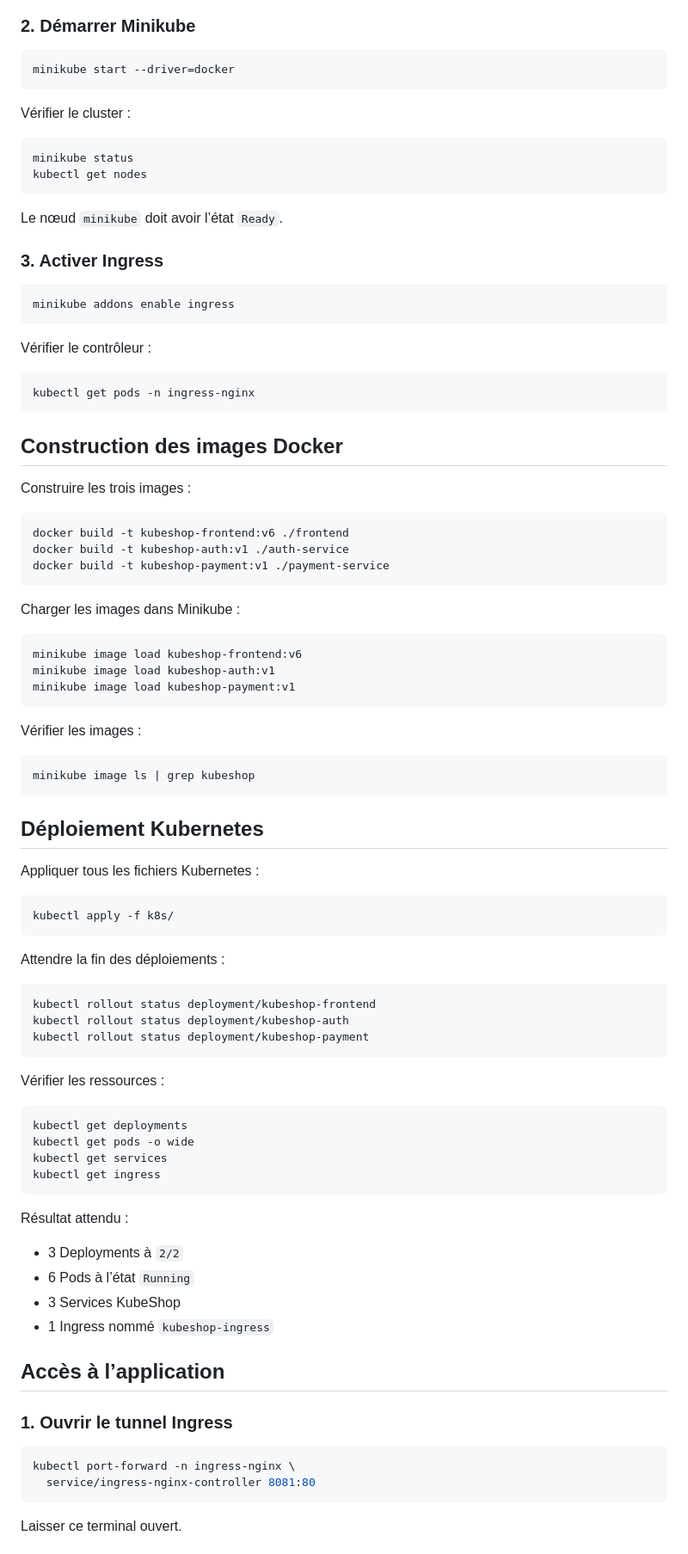
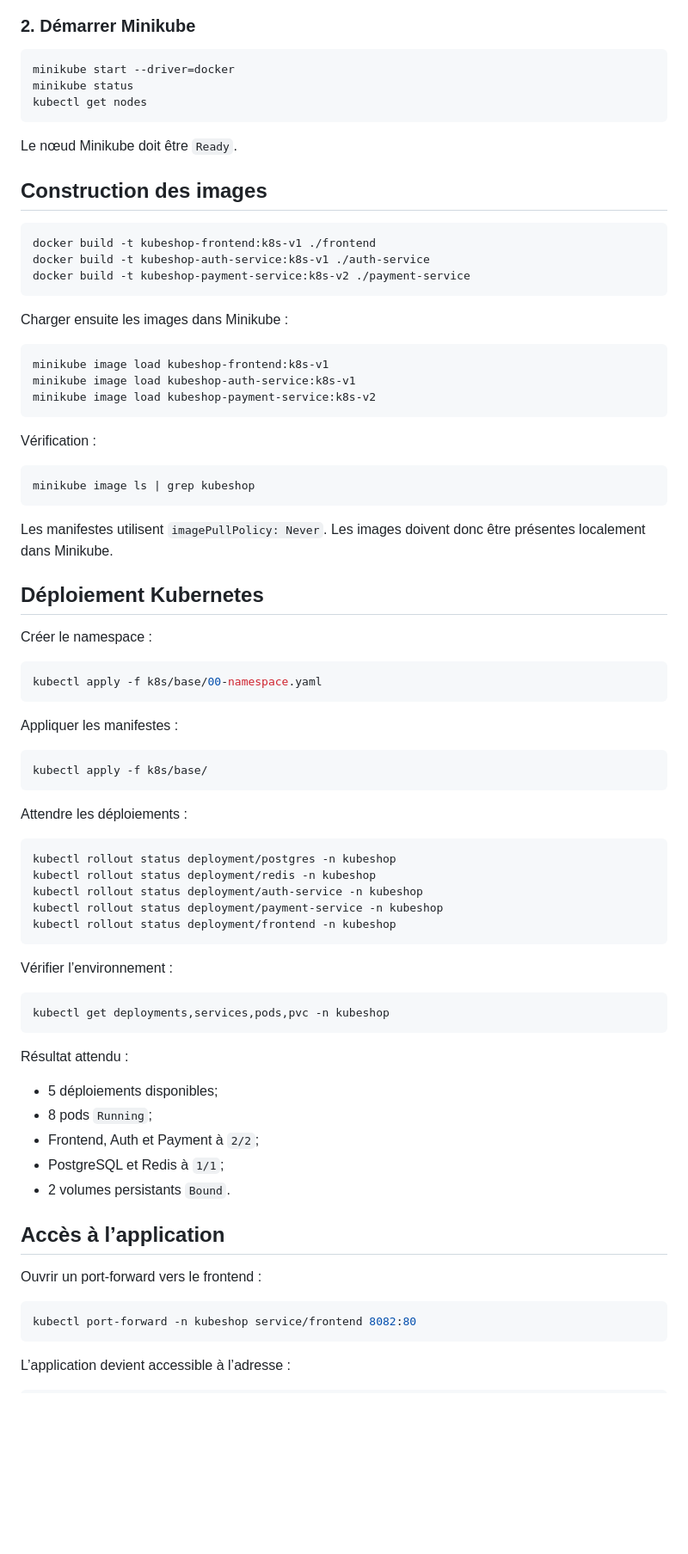
Before and after one commit to SYou-dataengineer/kubeshop, a Markdown page: README.md, the part around one of its changes. Shown at 86% size. GitHub-like rendering; blank space fills up the shorter version.

Commit message:
docs: update README for Kubernetes architecture

````diff
--- a/README.md
+++ b/README.md
@@ -141,93 +146,81 @@ cd kubeshop
 
 ```bash
 minikube start --driver=docker
-```
-
-Vérifier le cluster :
-
-```bash
 minikube status
 kubectl get nodes
 ```
 
-Le nœud `minikube` doit avoir l’état `Ready`.
+Le nœud Minikube doit être `Ready`.
 
-### 3. Activer Ingress
+## Construction des images
 
 ```bash
-minikube addons enable ingress
+docker build -t kubeshop-frontend:k8s-v1 ./frontend
+docker build -t kubeshop-auth-service:k8s-v1 ./auth-service
+docker build -t kubeshop-payment-service:k8s-v2 ./payment-service
 ```
 
-Vérifier le contrôleur :
+Charger ensuite les images dans Minikube :
 
 ```bash
-kubectl get pods -n ingress-nginx
+minikube image load kubeshop-frontend:k8s-v1
+minikube image load kubeshop-auth-service:k8s-v1
+minikube image load kubeshop-payment-service:k8s-v2
 ```
 
-## Construction des images Docker
-
-Construire les trois images :
-
-```bash
-docker build -t kubeshop-frontend:v6 ./frontend
-docker build -t kubeshop-auth:v1 ./auth-service
-docker build -t kubeshop-payment:v1 ./payment-service
-```
-
-Charger les images dans Minikube :
-
-```bash
-minikube image load kubeshop-frontend:v6
-minikube image load kubeshop-auth:v1
-minikube image load kubeshop-payment:v1
-```
-
-Vérifier les images :
+Vérification :
 
 ```bash
 minikube image ls | grep kubeshop
 ```
 
+Les manifestes utilisent `imagePullPolicy: Never`. Les images doivent donc être présentes localement dans Minikube.
+
 ## Déploiement Kubernetes
 
-Appliquer tous les fichiers Kubernetes :
+Créer le namespace :
 
 ```bash
-kubectl apply -f k8s/
+kubectl apply -f k8s/base/00-namespace.yaml
 ```
 
-Attendre la fin des déploiements :
+Appliquer les manifestes :
 
 ```bash
-kubectl rollout status deployment/kubeshop-frontend
-kubectl rollout status deployment/kubeshop-auth
-kubectl rollout status deployment/kubeshop-payment
+kubectl apply -f k8s/base/
 ```
 
-Vérifier les ressources :
+Attendre les déploiements :
 
 ```bash
-kubectl get deployments
-kubectl get pods -o wide
-kubectl get services
-kubectl get ingress
+kubectl rollout status deployment/postgres -n kubeshop
+kubectl rollout status deployment/redis -n kubeshop
+kubectl rollout status deployment/auth-service -n kubeshop
+kubectl rollout status deployment/payment-service -n kubeshop
+kubectl rollout status deployment/frontend -n kubeshop
+```
+
+Vérifier l’environnement :
+
+```bash
+kubectl get deployments,services,pods,pvc -n kubeshop
 ```
 
 Résultat attendu :
 
-- 3 Deployments à `2/2`
-- 6 Pods à l’état `Running`
-- 3 Services KubeShop
-- 1 Ingress nommé `kubeshop-ingress`
+- 5 déploiements disponibles;
+- 8 pods `Running`;
+- Frontend, Auth et Payment à `2/2`;
+- PostgreSQL et Redis à `1/1`;
+- 2 volumes persistants `Bound`.
 
 ## Accès à l’application
 
-### 1. Ouvrir le tunnel Ingress
+Ouvrir un port-forward vers le frontend :
 
 ```bash
-kubectl port-forward -n ingress-nginx \
-  service/ingress-nginx-controller 8081:80
+kubectl port-forward -n kubeshop service/frontend 8082:80
 ```
 
-Laisser ce terminal ouvert.
+L’application devient accessible à l’adresse :
 
````
Also changed, not shown: other parts of README.md (+280 -160 lines).
